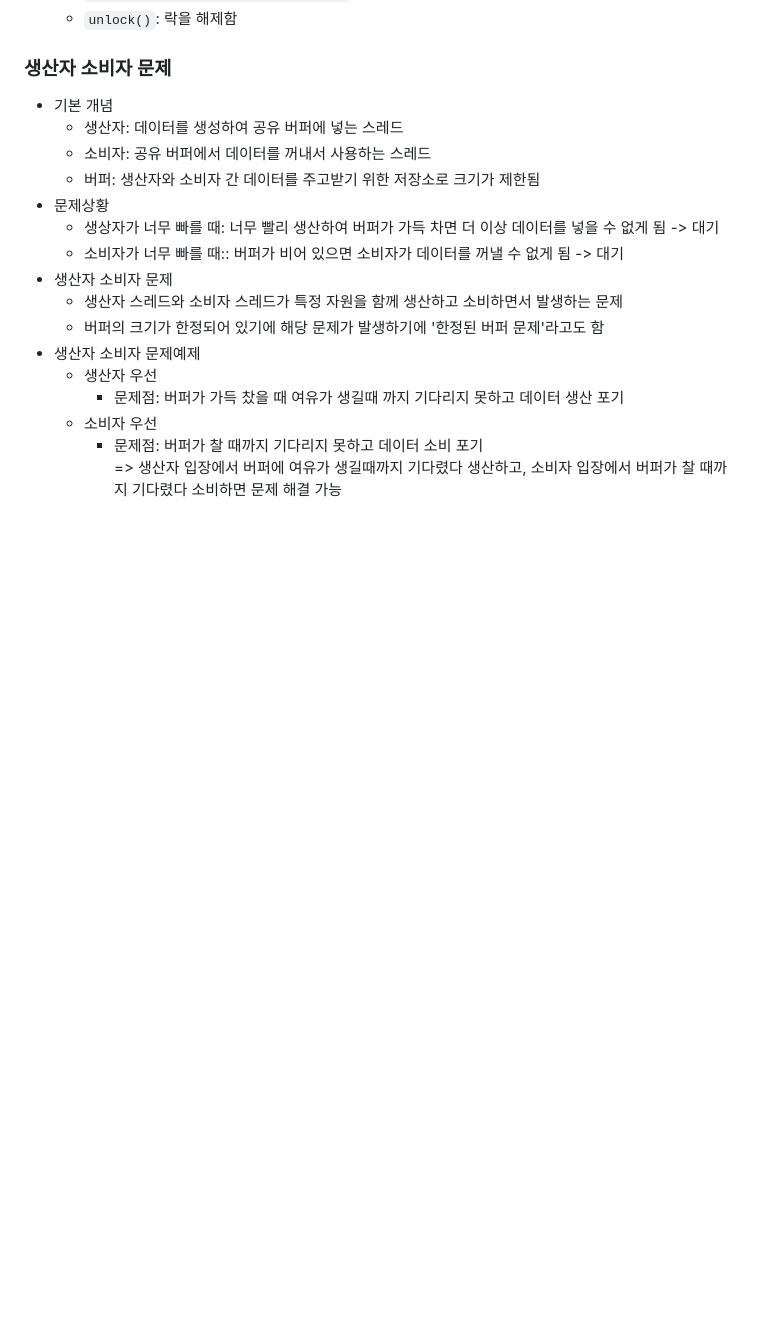
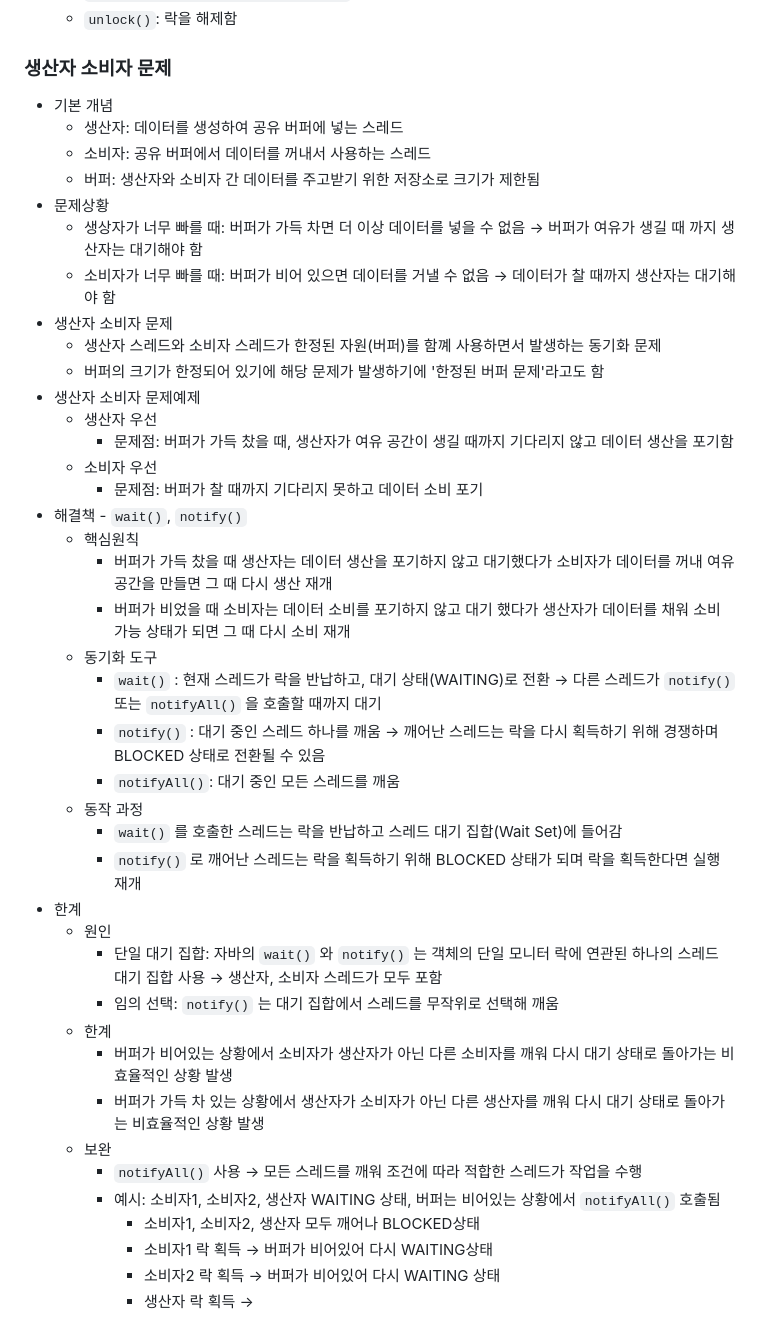
Before and after one commit to yumip1997/inflearn, a Markdown page: java-advanced/readme.md, the part around the change. Drawn GitHub-style; blank space fills up the shorter version.

Commit message:
wait, notify 설명 추가

```diff
--- a/java-advanced/readme.md
+++ b/java-advanced/readme.md
@@ -313,19 +313,44 @@ LockSupport, ReentrantLock => 기존 synchronizsd의 단점을 보안한 고급
     - `unlock()`: 락을 해제함
 
 ### 생산자 소비자 문제
+
 - 기본 개념
-  - 생산자: 데이터를 생성하여 공유 버퍼에 넣는 스레드
-  - 소비자: 공유 버퍼에서 데이터를 꺼내서 사용하는 스레드
-  - 버퍼: 생산자와 소비자 간 데이터를 주고받기 위한 저장소로 크기가 제한됨
+    - 생산자: 데이터를 생성하여 공유 버퍼에 넣는 스레드
+    - 소비자: 공유 버퍼에서 데이터를 꺼내서 사용하는 스레드
+    - 버퍼: 생산자와 소비자 간 데이터를 주고받기 위한 저장소로 크기가 제한됨
 - 문제상황
-  - 생상자가 너무 빠를 때: 너무 빨리 생산하여 버퍼가 가득 차면 더 이상 데이터를 넣을 수 없게 됨 -> 대기
-  - 소비자가 너무 빠를 때:: 버퍼가 비어 있으면 소비자가 데이터를 꺼낼 수 없게 됨 -> 대기
+    - 생상자가 너무 빠를 때: 버퍼가 가득 차면 더 이상 데이터를 넣을 수 없음 → 버퍼가 여유가 생길 때 까지 생산자는 대기해야 함
+    - 소비자가 너무 빠를 때:  버퍼가 비어 있으면 데이터를 거낼 수 없음 → 데이터가 찰 때까지 생산자는 대기해야 함
 - 생산자 소비자 문제
-  - 생산자 스레드와 소비자 스레드가 특정 자원을 함께 생산하고 소비하면서 발생하는 문제
-  - 버퍼의 크기가 한정되어 있기에 해당 문제가 발생하기에 '한정된 버퍼 문제'라고도 함
+    - 생산자 스레드와 소비자 스레드가 한정된 자원(버퍼)를 함꼐 사용하면서 발생하는 동기화 문제
+    - 버퍼의 크기가 한정되어 있기에 해당 문제가 발생하기에 '한정된 버퍼 문제'라고도 함
 - 생산자 소비자 문제예제
-  - 생산자 우선
-    - 문제점: 버퍼가 가득 찼을 때 여유가 생길때 까지 기다리지 못하고 데이터 생산 포기
-  - 소비자 우선
-    - 문제점: 버퍼가 찰 때까지 기다리지 못하고 데이터 소비 포기
-  => 생산자 입장에서 버퍼에 여유가 생길때까지 기다렸다 생산하고, 소비자 입장에서 버퍼가 찰 때까지 기다렸다 소비하면 문제 해결 가능
+    - 생산자 우선
+        - 문제점: 버퍼가 가득 찼을 때, 생산자가 여유 공간이 생길 때까지 기다리지 않고 데이터 생산을 포기함
+    - 소비자 우선
+        - 문제점: 버퍼가 찰 때까지 기다리지 못하고 데이터 소비 포기
+- 해결책 - `wait()`, `notify()`
+    - 핵심원칙
+        - 버퍼가 가득 찼을 때 생산자는 데이터 생산을 포기하지 않고 대기했다가 소비자가 데이터를 꺼내 여유 공간을 만들면 그 때 다시 생산 재개
+        - 버퍼가 비었을 때 소비자는 데이터 소비를 포기하지 않고 대기 했다가 생산자가 데이터를 채워 소비 가능 상태가 되면 그 때 다시 소비 재개
+    - 동기화 도구
+        - `wait()` : 현재 스레드가 락을 반납하고, 대기 상태(WAITING)로 전환 → 다른 스레드가 `notify()` 또는 `notifyAll()` 을 호출할 때까지 대기
+        - `notify()` : 대기 중인 스레드 하나를 깨움 → 깨어난 스레드는 락을 다시 획득하기 위해 경쟁하며 BLOCKED 상태로 전환될 수 있음
+        - `notifyAll()`: 대기 중인 모든 스레드를 깨움
+    - 동작 과정
+        - `wait()` 를 호출한 스레드는 락을 반납하고 스레드 대기 집합(Wait Set)에 들어감
+        - `notify()` 로 깨어난 스레드는 락을 획득하기 위해 BLOCKED 상태가 되며 락을 획득한다면 실행 재개
+- 한계
+    - 원인
+        - 단일 대기 집합: 자바의 `wait()` 와 `notify()` 는 객체의 단일 모니터 락에 연관된 하나의 스레드 대기 집합 사용 → 생산자, 소비자 스레드가 모두 포함
+        - 임의 선택: `notify()` 는 대기 집합에서 스레드를 무작위로 선택해 깨움
+    - 한계
+        - 버퍼가 비어있는 상황에서 소비자가 생산자가 아닌 다른 소비자를 깨워 다시 대기 상태로 돌아가는 비효율적인 상황 발생
+        - 버퍼가 가득 차 있는 상황에서 생산자가 소비자가 아닌 다른 생산자를 깨워 다시 대기 상태로 돌아가는 비효율적인 상황 발생
+    - 보완
+        - `notifyAll()` 사용 → 모든 스레드를 깨워 조건에 따라 적합한 스레드가 작업을 수행
+        - 예시: 소비자1, 소비자2, 생산자 WAITING 상태, 버퍼는 비어있는 상황에서 `notifyAll()` 호출됨
+            - 소비자1, 소비자2, 생산자 모두 깨어나 BLOCKED상태
+            - 소비자1 락 획득 → 버퍼가 비어있어 다시 WAITING상태
+            - 소비자2 락 획득 → 버퍼가 비어있어 다시 WAITING 상태
+            - 생산자 락 획득 →
```
